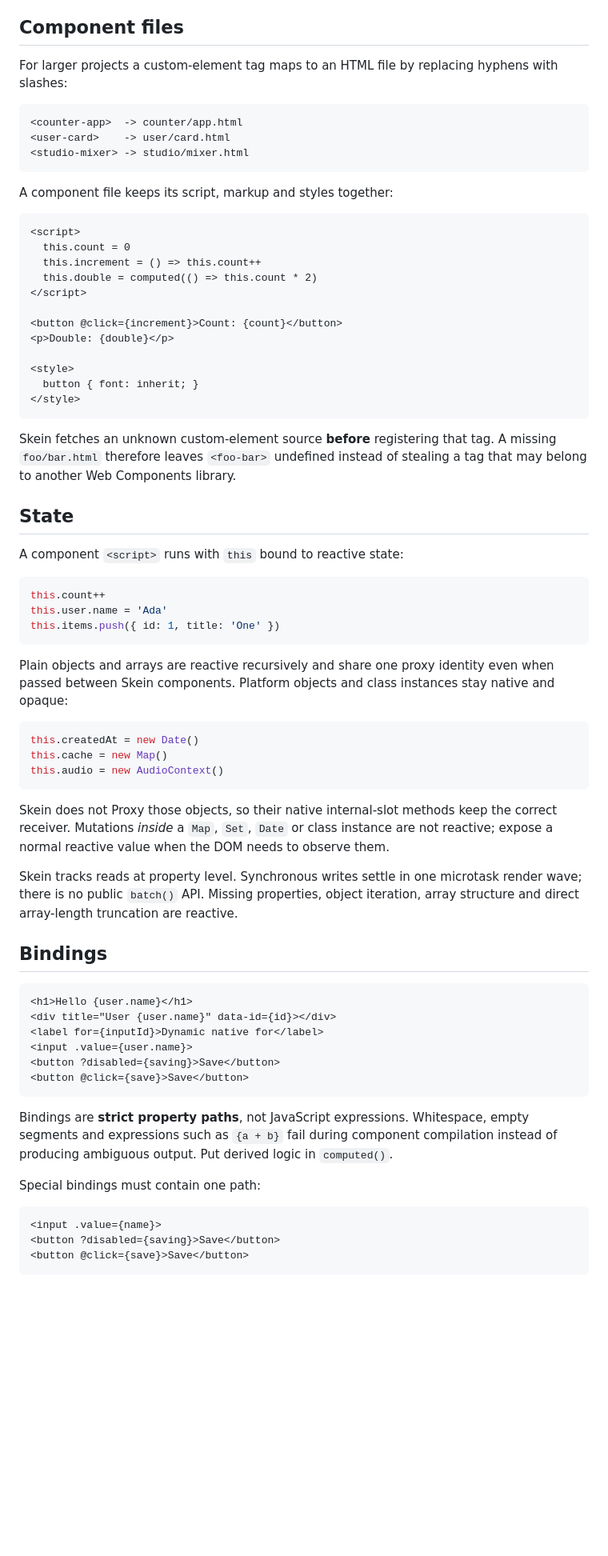
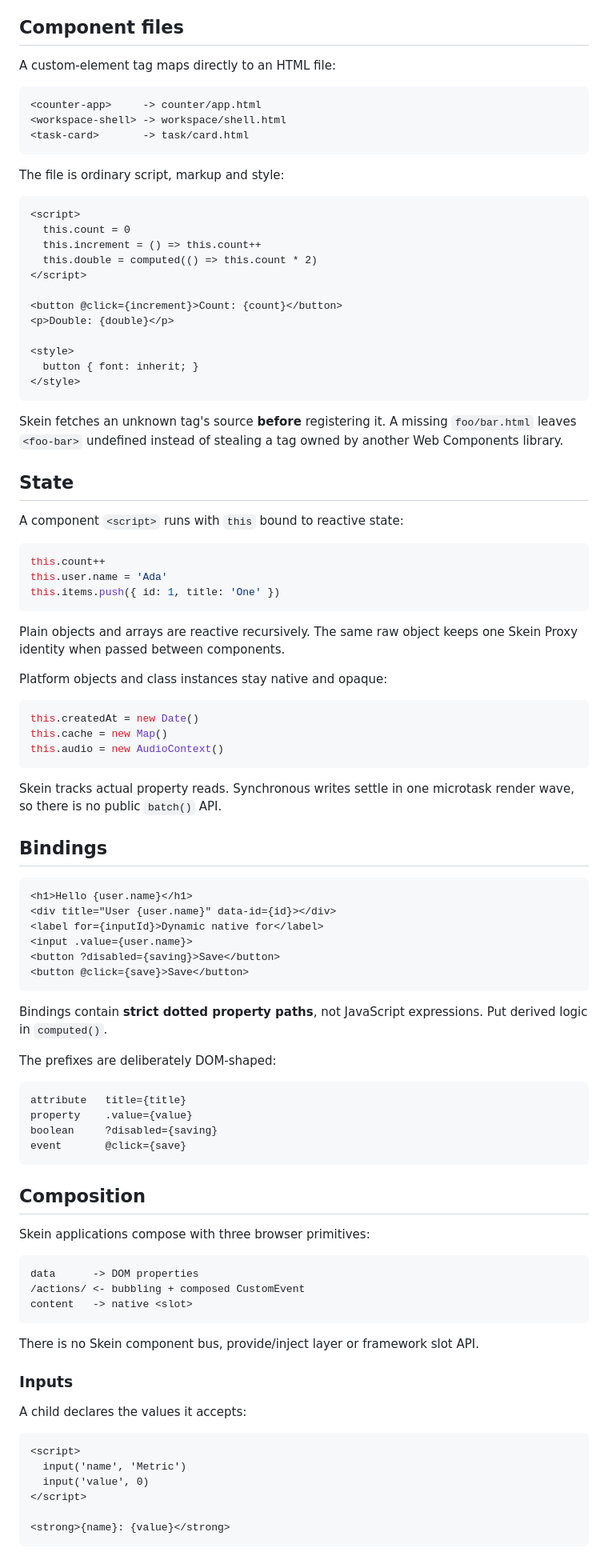
Before and after one commit to Pom4H/web-component, a Markdown page: README.md, the part around one of its changes. Shown at 80% size. Drawn GitHub-style; blank space fills up the shorter version.

````diff
--- a/README.md
+++ b/README.md
@@ -38,15 +38,15 @@ No npm, CLI, config or bundler is required. Pin a commit SHA instead of `@main`
 
 ## Component files
 
-For larger projects a custom-element tag maps to an HTML file by replacing hyphens with slashes:
+A custom-element tag maps directly to an HTML file:
 
 ```text
-<counter-app>  -> counter/app.html
-<user-card>    -> user/card.html
-<studio-mixer> -> studio/mixer.html
+<counter-app>     -> counter/app.html
+<workspace-shell> -> workspace/shell.html
+<task-card>       -> task/card.html
 ```
 
-A component file keeps its script, markup and styles together:
+The file is ordinary script, markup and style:
 
 ```html
 <script>
@@ -63,7 +63,7 @@ A component file keeps its script, markup and styles together:
 </style>
 ```
 
-Skein fetches an unknown custom-element source **before** registering that tag. A missing `foo/bar.html` therefore leaves `<foo-bar>` undefined instead of stealing a tag that may belong to another Web Components library.
+Skein fetches an unknown tag's source **before** registering it. A missing `foo/bar.html` leaves `<foo-bar>` undefined instead of stealing a tag owned by another Web Components library.
 
 ## State
 
@@ -75,7 +75,9 @@ this.user.name = 'Ada'
 this.items.push({ id: 1, title: 'One' })
 ```
 
-Plain objects and arrays are reactive recursively and share one proxy identity even when passed between Skein components. Platform objects and class instances stay native and opaque:
+Plain objects and arrays are reactive recursively. The same raw object keeps one Skein Proxy identity when passed between components.
+
+Platform objects and class instances stay native and opaque:
 
 ```js
 this.createdAt = new Date()
@@ -83,9 +85,7 @@ this.cache = new Map()
 this.audio = new AudioContext()
 ```
 
-Skein does not Proxy those objects, so their native internal-slot methods keep the correct receiver. Mutations *inside* a `Map`, `Set`, `Date` or class instance are not reactive; expose a normal reactive value when the DOM needs to observe them.
-
-Skein tracks reads at property level. Synchronous writes settle in one microtask render wave; there is no public `batch()` API. Missing properties, object iteration, array structure and direct array-length truncation are reactive.
+Skein tracks actual property reads. Synchronous writes settle in one microtask render wave, so there is no public `batch()` API.
 
 ## Bindings
 
@@ -98,13 +98,39 @@ Skein tracks reads at property level. Synchronous writes settle in one microtask
 <button @click={save}>Save</button>
 ```
 
-Bindings are **strict property paths**, not JavaScript expressions. Whitespace, empty segments and expressions such as `{a + b}` fail during component compilation instead of producing ambiguous output. Put derived logic in `computed()`.
+Bindings contain **strict dotted property paths**, not JavaScript expressions. Put derived logic in `computed()`.
 
-Special bindings must contain one path:
+The prefixes are deliberately DOM-shaped:
+
+```text
+attribute   title={title}
+property    .value={value}
+boolean     ?disabled={saving}
+event       @click={save}
+```
+
+## Composition
+
+Skein applications compose with three browser primitives:
+
+```text
+data      -> DOM properties
+/actions/ <- bubbling + composed CustomEvent
+content   -> native <slot>
+```
+
+There is no Skein component bus, provide/inject layer or framework slot API.
+
+### Inputs
+
+A child declares the values it accepts:
 
 ```html
-<input .value={name}>
-<button ?disabled={saving}>Save</button>
-<button @click={save}>Save</button>
+<script>
+  input('name', 'Metric')
+  input('value', 0)
+</script>
+
+<strong>{name}: {value}</strong>
 ```
 
````
Also changed, not shown: other parts of README.md (+119 -69 lines).
